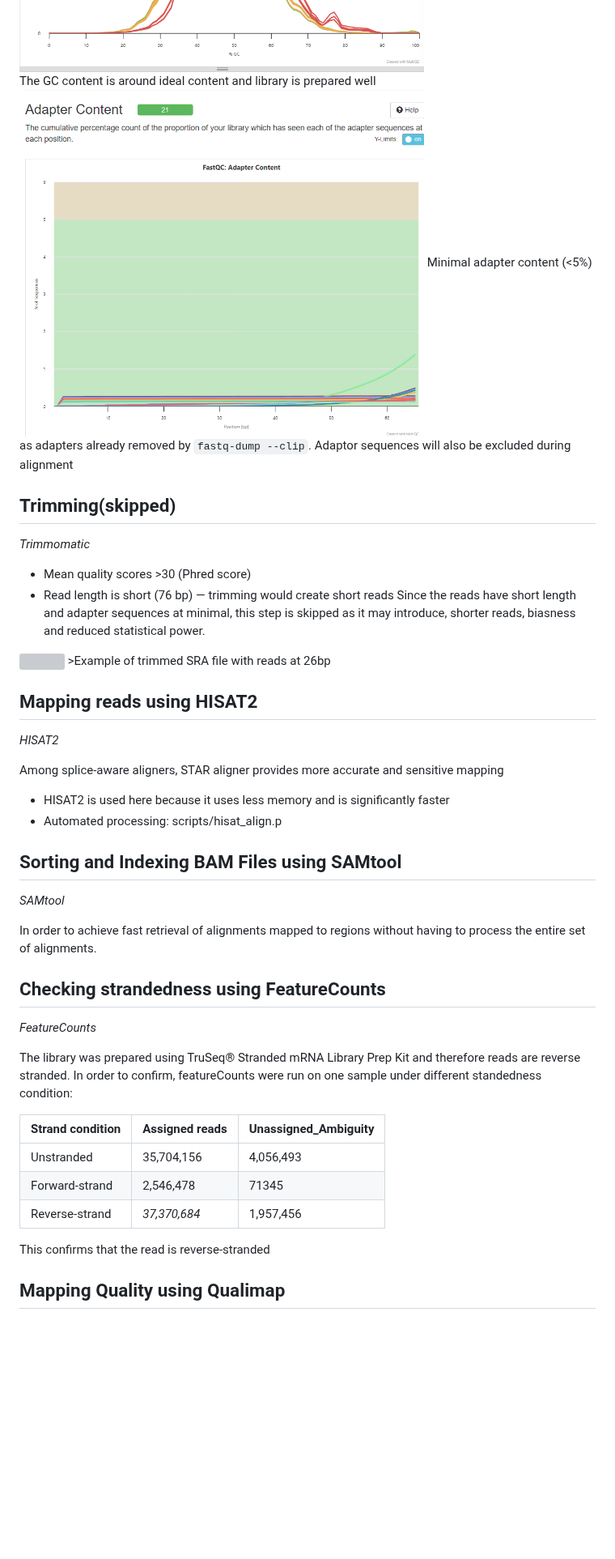
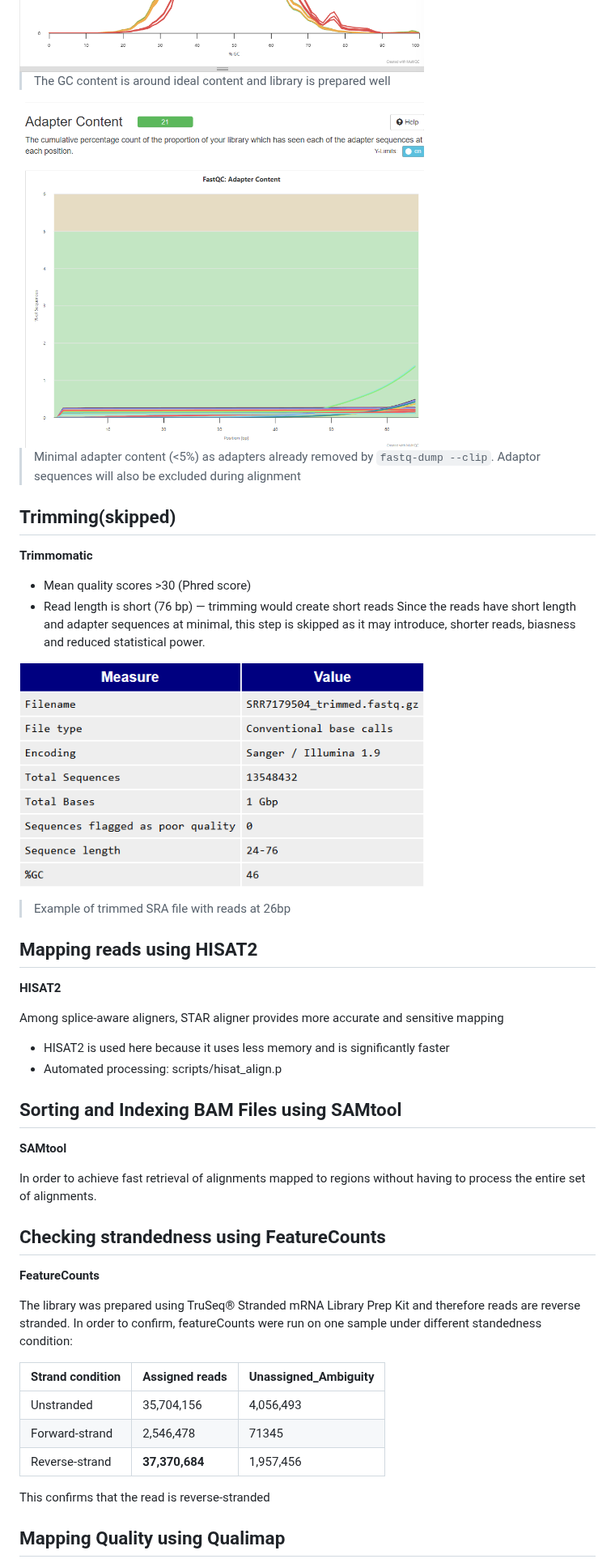
Before and after one commit to AminaHanan246/bulk_rna_seq_prj, a Markdown page: README.md, the part around one of its changes. Shown at 81% size. Rendered like a GitHub page; blank space fills up the shorter version; grey boxes are pictures that could not be loaded.

```diff
--- a/README.md
+++ b/README.md
@@ -93,22 +102,30 @@ The mean quality scores >30 (Phred score) and have high-confidence base calls
 <img src="results/Multiqc_report_GC_content.png" width="500" height="425"/>
-The GC content is around ideal content and library is prepared well
+
+> The GC content is around ideal content and library is prepared well
+
 <img src="results/Multiqc_report_adapter_content.png" width="500" height="425"/>
-Minimal adapter content (<5%) as adapters already removed by `fastq-dump --clip`. Adaptor sequences will also be excluded during alignment
+
+> Minimal adapter content (<5%) as adapters already removed by `fastq-dump --clip`. Adaptor sequences will also be excluded during alignment
+</p>
 
 Trimming(skipped)
 ------------------
-*Trimmomatic*
+**Trimmomatic**
 
 - Mean quality scores >30 (Phred score)
 - Read length is short (76 bp) — trimming would create short reads
 Since the reads have short length and adapter sequences at minimal, this step is skipped as it may introduce, shorter reads, biasness and reduced statistical power.
 
-<img src="results/post_trim_SRR.png.png" width="500" height="425"/>
->Example of trimmed SRA file with reads at 26bp
+<p>
+<img src="results/post_trim_SRR.png" width="500" height="425"/>
+
+> Example of trimmed SRA file with reads at 26bp
+
+</p>
 
 Mapping reads using HISAT2
 ---------------------------
-*HISAT2*
+**HISAT2**
 
 Among splice-aware aligners, STAR aligner provides more accurate and sensitive mapping
 - HISAT2 is used here because it uses less memory and is significantly faster
@@ -116,13 +133,13 @@ Among splice-aware aligners, STAR aligner provides more accurate and sensitive m
 
 Sorting and Indexing BAM Files using SAMtool
 --------------------------------------------
-*SAMtool*
+**SAMtool**
 
 In order to achieve fast retrieval of alignments mapped to regions without having to process the entire set of alignments.
 
 Checking strandedness using FeatureCounts
 -----------------------------------------
-*FeatureCounts*
+**FeatureCounts**
 
 The library was prepared using TruSeq® Stranded mRNA Library Prep Kit and therefore reads are reverse stranded. In order to confirm, featureCounts were run on one sample under different standedness condition:
 
@@ -130,7 +147,8 @@ The library was prepared using TruSeq® Stranded mRNA Library Prep Kit and there
 |----------------------|------------------------|-----------------------|
 | Unstranded           | 35,704,156             |  4,056,493            |
 | Forward-strand       | 2,546,478              |  71345                |
-| Reverse-strand       | *37,370,684*           |  1,957,456            |
+| Reverse-strand       | **37,370,684**         |  1,957,456            |
+
 This confirms that the read is reverse-stranded
 
 Mapping Quality using Qualimap
```
Also changed, not shown: other parts of README.md (+17 -6 lines).
